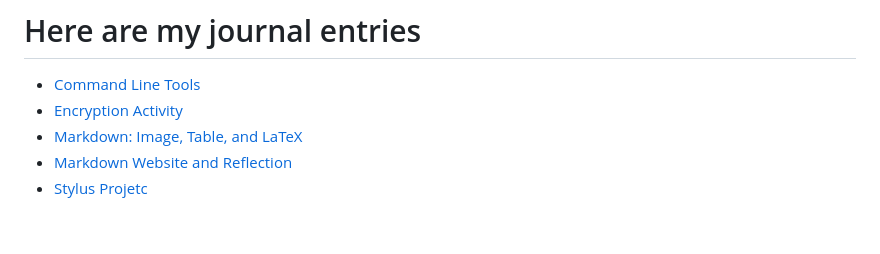
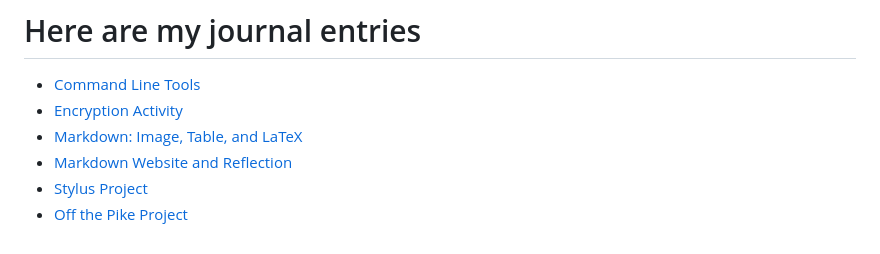
Before and after one commit to Tai-YuWang/Tai-YuWang.github.io, a Markdown page: journal/index.md, the part around the change. Rendered like a GitHub page.

Commit message:
updating journal

```diff
--- a/journal/index.md
+++ b/journal/index.md
@@ -12,4 +12,5 @@ In this journal, I will write about:
 - [Encryption Activity](entries/entrie02.md)
 - [Markdown: Image, Table, and LaTeX](entries/entrie03.md)
 - [Markdown Website and Reflection](entries/entrie04.md)
-- [Stylus Projetc](entries/entrie05.md)
+- [Stylus Project](entries/entrie05.md)
+- [Off the Pike Project](entries/entrie06.md)
```
Also changed, not shown: journal/entries/entrie6.md (added, +11 -0 lines), image/menu_page.png (added), journal/entries/entrie05.md (renamed from journal/entries/entrie5.md), 2 other files.
